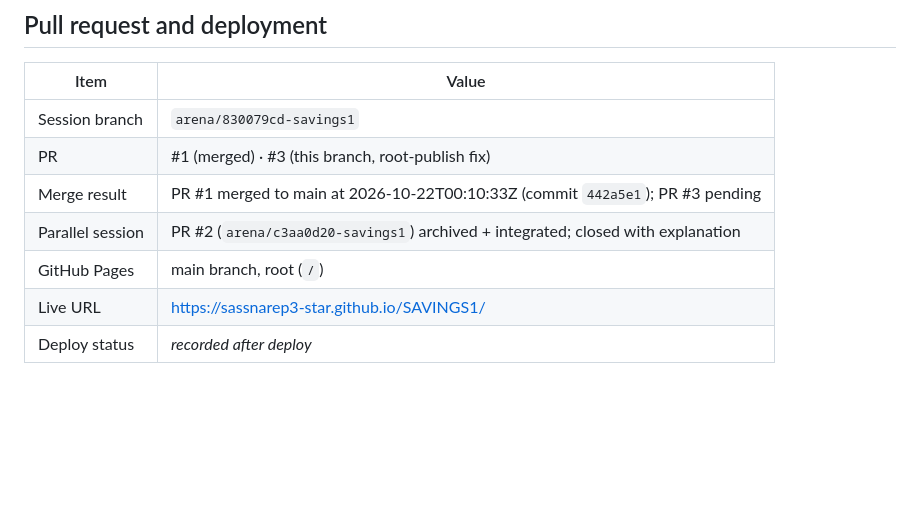
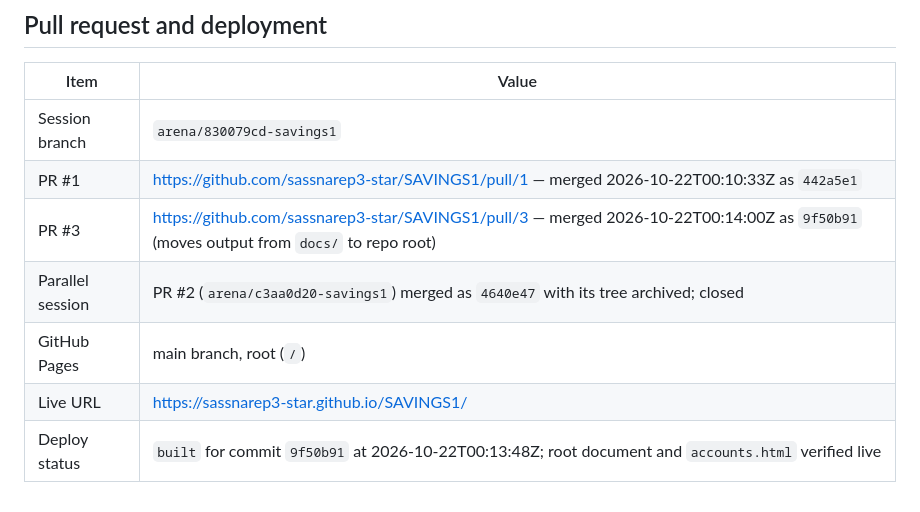
Before and after one commit to sassnarep3-star/SAVINGS1, a Markdown page: COORDINATION.md, the part around the change. Rendered like a GitHub page; blank space fills up the shorter version.

Commit message:
Record PR and deployment results in the coordination board
Co-authored-by: arena-agent <297053741+arena-agent@users.noreply.github.com>

```diff
--- a/COORDINATION.md
+++ b/COORDINATION.md
@@ -121,9 +121,9 @@ _None outstanding. PR #2 (session `arena-c3aa0d20`) integrated as above._
 | Item | Value |
 |---|---|
 | Session branch | `arena/830079cd-savings1` |
-| PR | #1 (merged) · #3 (this branch, root-publish fix) |
-| Merge result | PR #1 merged to main at 2026-10-22T00:10:33Z (commit `442a5e1`); PR #3 pending |
-| Parallel session | PR #2 (`arena/c3aa0d20-savings1`) archived + integrated; closed with explanation |
+| PR #1 | https://github.com/sassnarep3-star/SAVINGS1/pull/1 — merged 2026-10-22T00:10:33Z as `442a5e1` |
+| PR #3 | https://github.com/sassnarep3-star/SAVINGS1/pull/3 — merged 2026-10-22T00:14:00Z as `9f50b91` (moves output from `docs/` to repo root) |
+| Parallel session | PR #2 (`arena/c3aa0d20-savings1`) merged as `4640e47` with its tree archived; closed |
 | GitHub Pages | main branch, root (`/`) |
 | Live URL | https://sassnarep3-star.github.io/SAVINGS1/ |
-| Deploy status | _recorded after deploy_ |
+| Deploy status | `built` for commit `9f50b91` at 2026-10-22T00:13:48Z; root document and `accounts.html` verified live |
```
